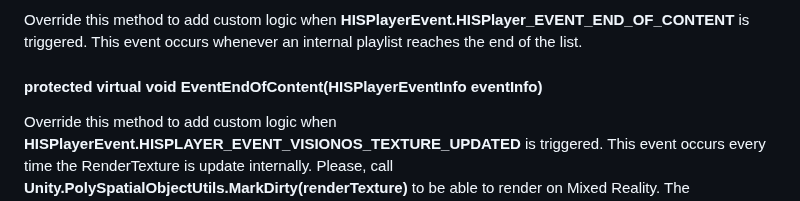
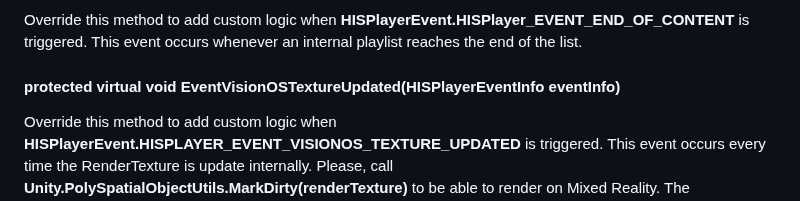
Before and after one commit to HISPlayer/UnityVisionOS-SDK, a Markdown page: hisplayer-api.md, the part around the change. Drawn GitHub-style.

```diff
--- a/hisplayer-api.md
+++ b/hisplayer-api.md
@@ -157,7 +157,7 @@ This event occurs whenever an internal playback is buffering.
 Override this method to add custom logic when **HISPlayerEvent.HISPlayer_EVENT_END_OF_CONTENT** is triggered.
 This event occurs whenever an internal playlist reaches the end of the list.
 
-#### protected virtual void EventEndOfContent(HISPlayerEventInfo eventInfo)
+#### protected virtual void EventVisionOSTextureUpdated(HISPlayerEventInfo eventInfo)
 Override this method to add custom logic when **HISPlayerEvent.HISPLAYER_EVENT_VISIONOS_TEXTURE_UPDATED** is triggered.
 This event occurs every time the RenderTexture is update internally. Please, call **Unity.PolySpatialObjectUtils.MarkDirty(renderTexture)** to be able to render on Mixed Reality. The RenderTexture is the one attached to the stream with the index eventInfo.playerIndex.
 
```
